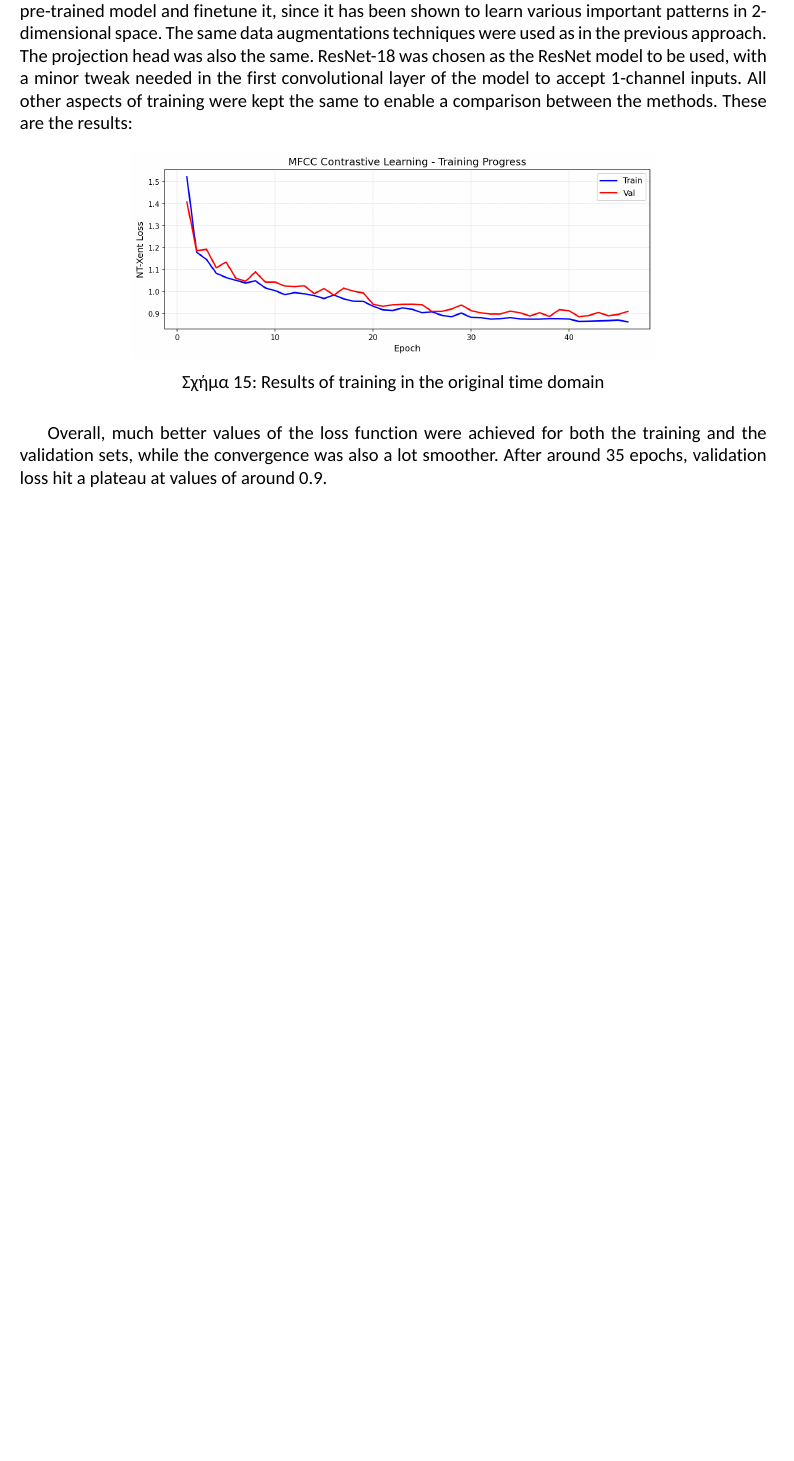
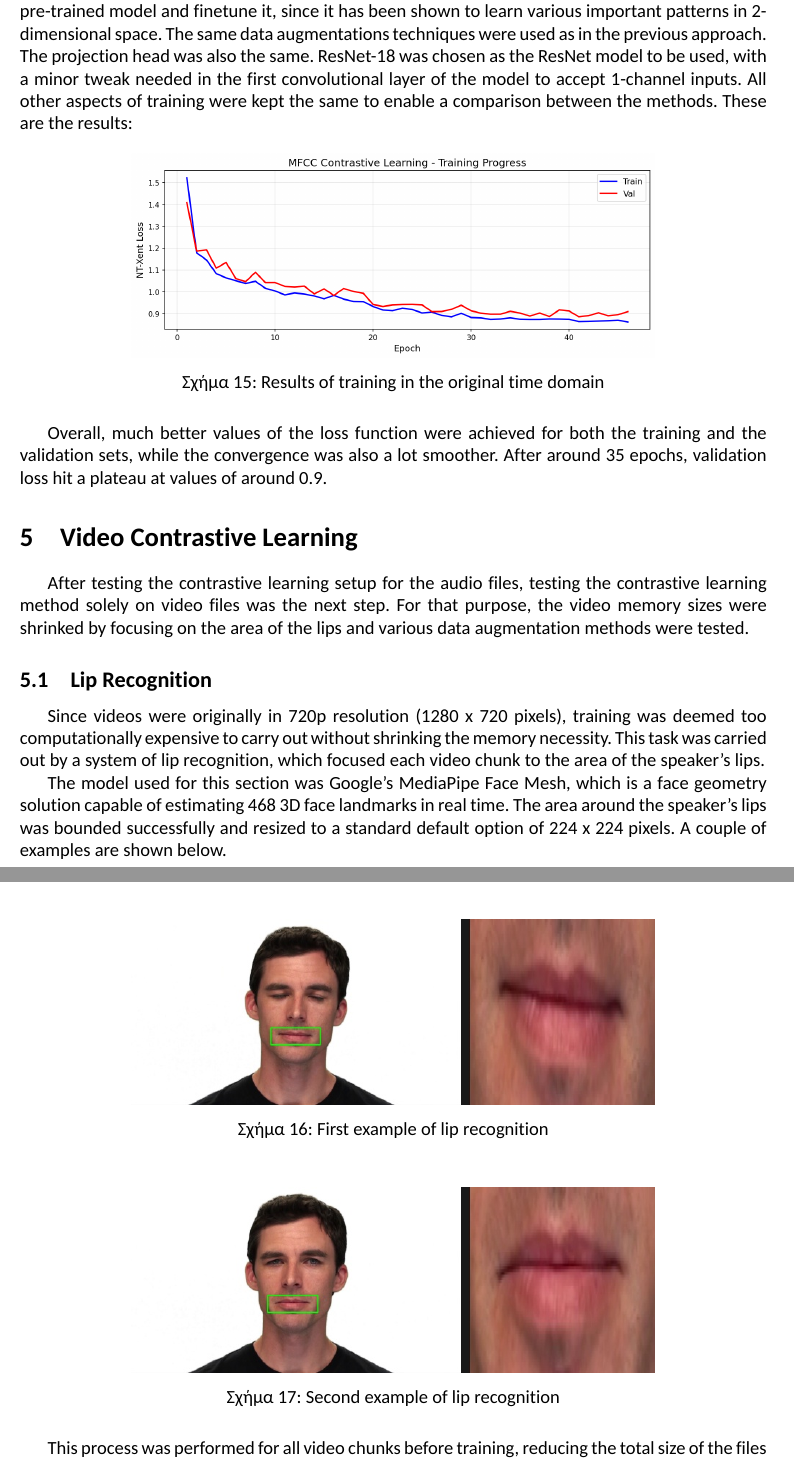
Before and after one commit to dvaporis/AUTH-Thesis, a LaTeX document (Report/draft.tex): part of page 14 of 15 before the commit and two parts of pages 14 and 15 of 18 after it, the two joined at a grey line, cut so that both start at the same text, the shorter picture padded with empty space. Compiled offline with XeLaTeX; a missing font is replaced by an installed copy or a similar font.

Commit message:
Changes in report

```diff
--- a/Report/draft.tex
+++ b/Report/draft.tex
@@ -295,3 +291,27 @@ Since the results of MFCC application are 2-dimensional, it is highly efficient
 \end{figure}
 
 Overall, much better values of the loss function were achieved for both the training and the validation sets, while the convergence was also a lot smoother. After around 35 epochs, validation loss hit a plateau at values of around 0.9.
+
+\section{Video Contrastive Learning}
+
+After testing the contrastive learning setup for the audio files, testing the contrastive learning method solely on video files was the next step. For that purpose, the video memory sizes were shrinked by focusing on the area of the lips and various data augmentation methods were tested.
+
+\subsection{Lip Recognition}
+
+Since videos were originally in 720p resolution (1280 x 720 pixels), training was deemed too computationally expensive to carry out without shrinking the memory necessity. This task was carried out by a system of lip recognition, which focused each video chunk to the area of the speaker's lips.
+
+The model used for this section was Google's MediaPipe Face Mesh, which is a face geometry solution capable of estimating 468 3D face landmarks in real time. The area around the speaker's lips was bounded successfully and resized to a standard default option of 224 x 224 pixels. A couple of examples are shown below.
+
+\begin{figure}[H]
+	\centering
+	\includegraphics[width=0.7\textwidth]{LipRecognition1.jpg}
+	\caption{First example of lip recognition}
+\end{figure}
+
+\begin{figure}[H]
+	\centering
+	\includegraphics[width=0.7\textwidth]{LipRecognition2.jpg}
+	\caption{Second example of lip recognition}
+\end{figure}
+
+This process was performed for all video chunks before training, reducing the total size of the files by a factor of over 18.
```
Also changed, not shown: Report/figures/LipRecognition1.jpg (added), Report/figures/LipRecognition2.jpg (added), Report/figures/training_history_video.png (added), Report/figures/video_augmentation_showcase.png (added), Report/draft.tex (27 more changed lines), 2 other files.
